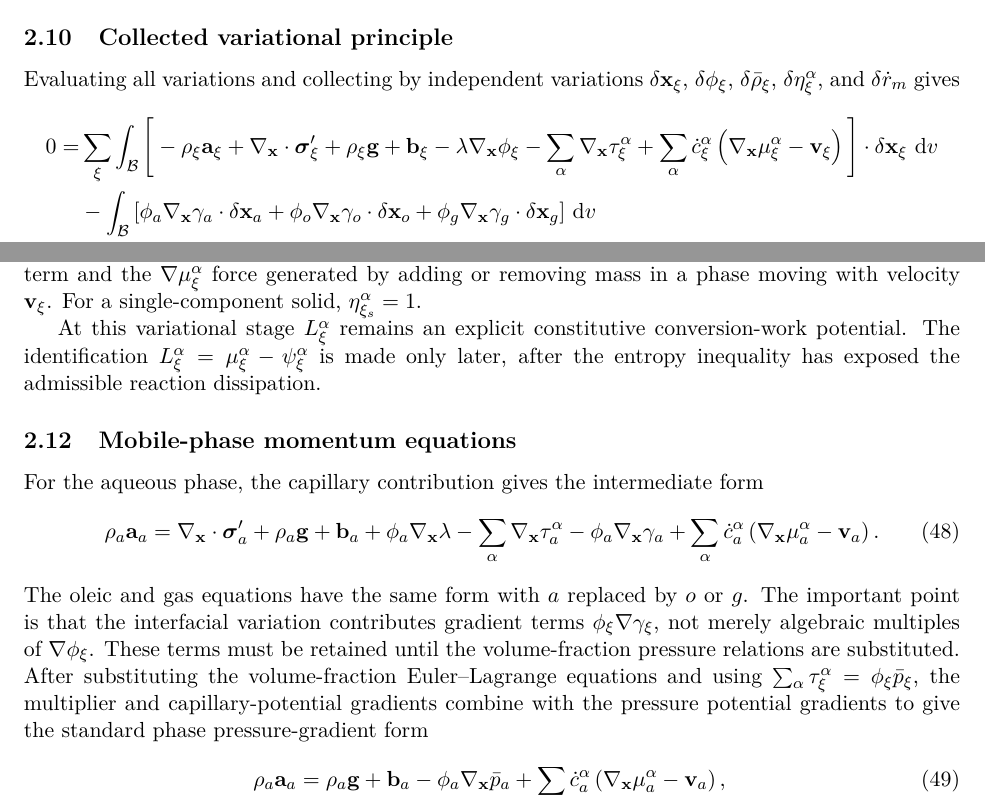
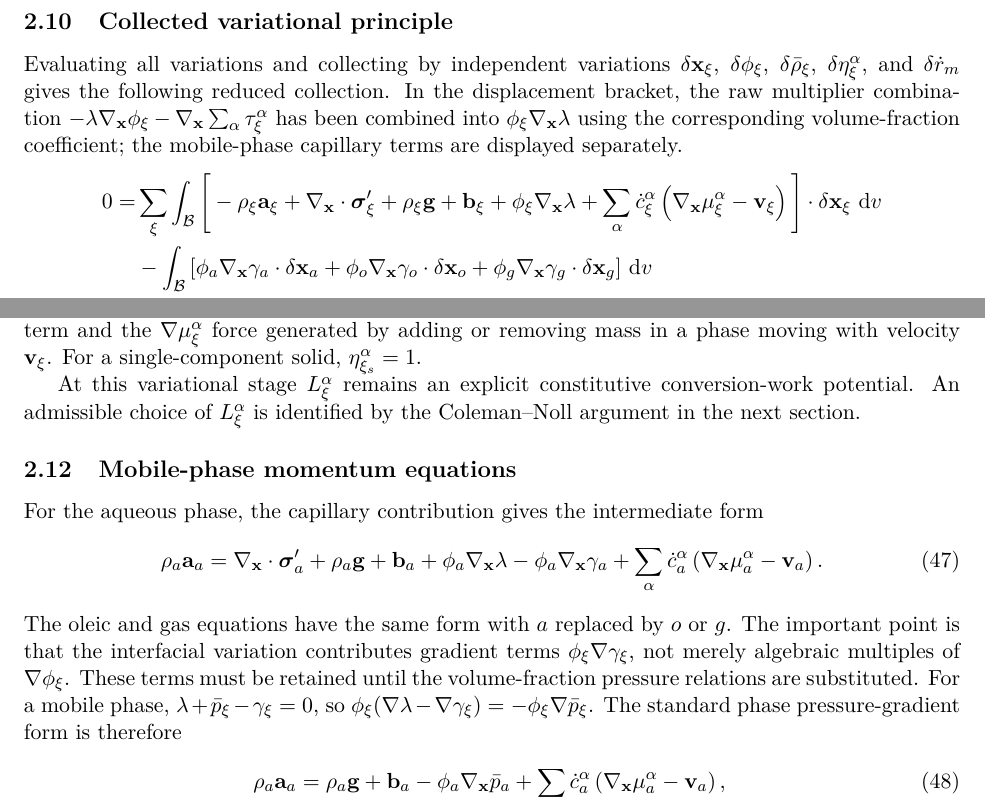
Before and after one commit to johntfoster/Compositional, a LaTeX paper (main.tex, which reads sections/variational_derivation.tex): two parts of pages 8 and 10 of 24, joined at a grey line, cut so that both start at the same text. Compiled offline with pdfLaTeX.

Commit message:
Clean up

```diff
--- a/sections/variational_derivation.tex
+++ b/sections/variational_derivation.tex
@@ -461,15 +450,21 @@ variation.
 \label{sec:collected_var}
 % ============================================================
 
-Evaluating all variations and collecting by independent variations $\delta\mbf{x}_\xi$, $\delta\phi_\xi$, $\delta\bar\rho_\xi$, $\delta\eta^\alpha_\xi$, and $\delta\dot r_m$ gives
+Evaluating all variations and collecting by independent variations
+$\delta\mbf{x}_\xi$, $\delta\phi_\xi$, $\delta\bar\rho_\xi$,
+$\delta\eta^\alpha_\xi$, and $\delta\dot r_m$ gives the following reduced
+collection.  In the displacement bracket, the raw multiplier combination
+$-\lambda\nabla_{\mbf x}\phi_\xi-\nabla_{\mbf x}\sum_\alpha\tau_\xi^\alpha$
+has been combined into $\phi_\xi\nabla_{\mbf x}\lambda$ using the corresponding
+volume-fraction coefficient; the mobile-phase capillary terms are displayed
+separately.
 %
 % AGENT-LOCK-BEGIN equation-lock: fixed through rendered equation (49); do not edit unless explicitly unlocked by user
 \begin{align}
 	0 = & \sum_{\xi} \int_{\mc{B}} \Bigg[
 	-\rho_{\xi}\mbf{a}_{\xi}
 	+ \nabla_{\mbf{x}}\cdot\bs\sigma'_{\xi} + \rho_{\xi}\mbf{g} + \mbf{b}_{\xi}
-	- \lambda\nabla_{\mbf{x}}\phi_{\xi}
-	- \sum_\alpha\nabla_{\mbf{x}}\tau_{\xi}^\alpha
+		+ \phi_{\xi}\nabla_{\mbf{x}}\lambda
 	+ \sum_\alpha \dot c_{\xi}^{\alpha}\left(\nabla_{\mbf x}\mu_\xi^\alpha-\mbf{v}_{\xi}\right)
 	\Bigg]\cdot\delta\mbf{x}_{\xi} \,\dv \notag                                                                                                    \\
 	    & - \int_{\mc B}\left[
@@ -639,9 +634,8 @@ removing mass in a phase moving with velocity $\mbf v_\xi$.  For a
 single-component solid, $\eta_{\xi_s}^\alpha=1$.
 
 At this variational stage $L_\xi^\alpha$ remains an explicit constitutive
-conversion-work potential.  The identification
-$L_\xi^\alpha=\mu_\xi^\alpha-\psi_\xi^\alpha$ is made only later, after the
-entropy inequality has exposed the admissible reaction dissipation.
+conversion-work potential.  An admissible choice of $L_\xi^\alpha$ is identified
+by the Coleman--Noll argument in the next section.
 
 \subsection{Mobile-phase momentum equations}
 \label{sec:mobile_phase_momentum}
@@ -652,7 +646,6 @@ For the aqueous phase, the capillary contribution gives the intermediate form
 	\rho_a\mbf a_a
 	 & = \nabla_{\mbf x}\cdot\bs\sigma'_a + \rho_a\mbf g + \mbf b_a
 	+ \phi_a\nabla_{\mbf x}\lambda
-	-\sum_\alpha\nabla_{\mbf x}\tau_a^\alpha
 	-\phi_a\nabla_{\mbf x}\gamma_a
 	+ \sum_\alpha \dot c_a^{\alpha}\left(\nabla_{\mbf x}\mu_a^\alpha-\mbf{v}_a\right).
 	\label{eq:el_mom_a_start}
@@ -661,10 +654,11 @@ For the aqueous phase, the capillary contribution gives the intermediate form
 The oleic and gas equations have the same form with $a$ replaced by $o$ or $g$.
 The important point is that the interfacial variation contributes gradient terms
 $\phi_\xi\nabla\gamma_\xi$, not merely algebraic multiples of
-$\nabla\phi_\xi$.  These terms must be retained until the volume-fraction pressure relations are substituted.  After substituting the volume-fraction
-Euler--Lagrange equations and using $\sum_\alpha\tau_\xi^\alpha=\phi_\xi\bar p_\xi$,
-the multiplier and capillary-potential gradients combine with the pressure
-potential gradients to give the standard phase pressure-gradient form
+$\nabla\phi_\xi$.  These terms must be retained until the volume-fraction
+pressure relations are substituted.  For a mobile phase,
+$\lambda+\bar p_\xi-\gamma_\xi=0$, so
+$\phi_\xi(\nabla\lambda-\nabla\gamma_\xi)=-\phi_\xi\nabla\bar p_\xi$.  The
+standard phase pressure-gradient form is therefore
 %
 \begin{align}
 	\rho_a\mbf{a}_a
```
Also changed, not shown: sections/coleman_noll.tex (+1 -0 lines), sections/material_mass.tex (+1 -0 lines), sections/variational_derivation.tex (13 more changed lines).
